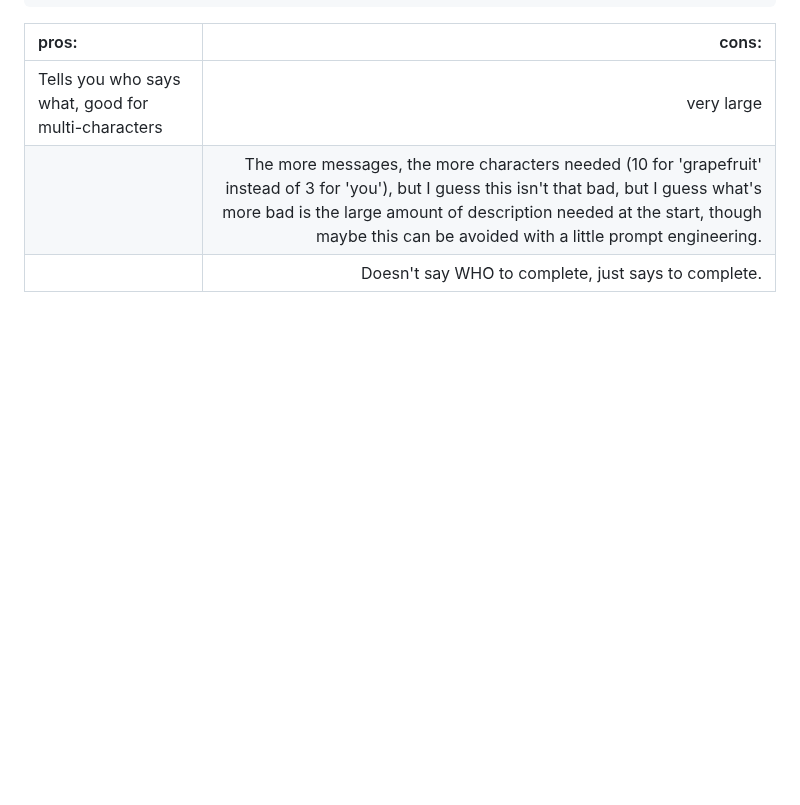
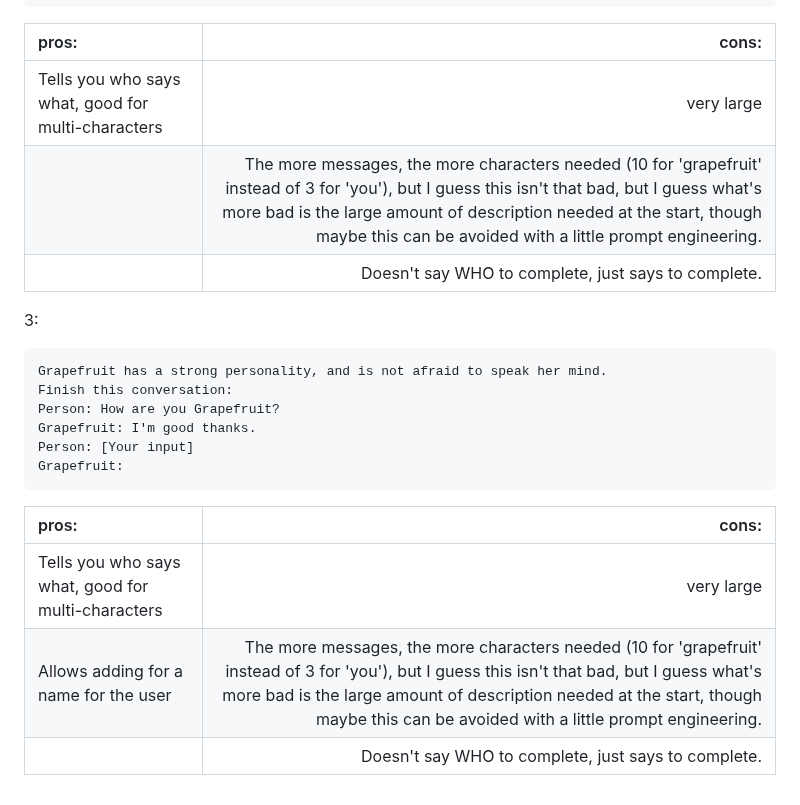
Before and after one commit to Tsunami014/Blaze-Sudio, a Markdown page: doc/character start.md, the part around the change. Drawn GitHub-style; blank space fills up the shorter version.

Commit message:
Added one more to character start.md

````diff
--- a/doc/character start.md
+++ b/doc/character start.md
@@ -107,3 +107,18 @@ Grapefruit:
 |Tells you who says what, good for multi-characters|very large|
 |       |The more messages, the more characters needed (10 for 'grapefruit' instead of 3 for 'you'), but I guess this isn't that bad, but I guess what's more bad is the large amount of description needed at the start, though maybe this can be avoided with a little prompt engineering.|
 |       | Doesn't say WHO to complete, just says to complete. |
+
+3:
+```
+Grapefruit has a strong personality, and is not afraid to speak her mind.
+Finish this conversation:
+Person: How are you Grapefruit?
+Grapefruit: I'm good thanks.
+Person: [Your input]
+Grapefruit:
+```
+| pros: | cons: |
+|:------|------:|
+|Tells you who says what, good for multi-characters|very large|
+| Allows adding for a name for the user |The more messages, the more characters needed (10 for 'grapefruit' instead of 3 for 'you'), but I guess this isn't that bad, but I guess what's more bad is the large amount of description needed at the start, though maybe this can be avoided with a little prompt engineering.|
+|       | Doesn't say WHO to complete, just says to complete. |
````
